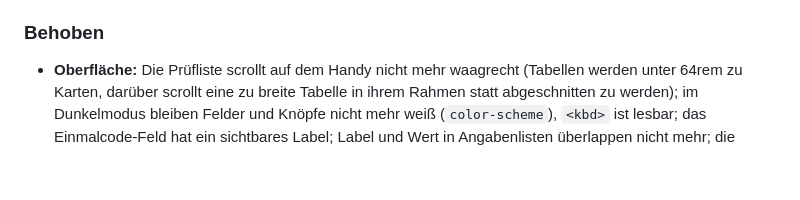
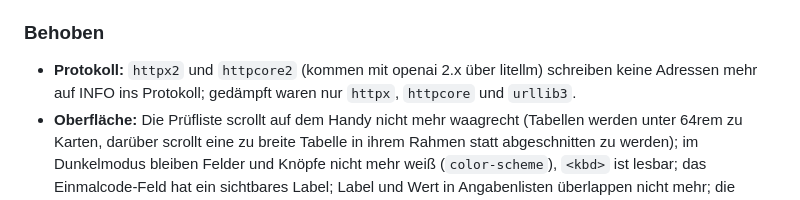
Before and after one commit to GalieJJ/accounti, a Markdown page: CHANGELOG.md, the part around the change. Rendered like a GitHub page; blank space fills up the shorter version.

Commit message:
Protokoll: httpx2/httpcore2 im CHANGELOG
Co-Authored-By: Claude Opus 5.5 <noreply@anthropic.com>

```diff
--- a/CHANGELOG.md
+++ b/CHANGELOG.md
@@ -561,6 +561,8 @@ Format basiert auf [Keep a Changelog](https://keepachangelog.com/de/1.1.0/).
 
 ### Behoben
 
+- **Protokoll:** `httpx2` und `httpcore2` (kommen mit openai 2.x über litellm) schreiben keine
+  Adressen mehr auf INFO ins Protokoll; gedämpft waren nur `httpx`, `httpcore` und `urllib3`.
 - **Oberfläche:** Die Prüfliste scrollt auf dem Handy nicht mehr waagrecht (Tabellen werden
   unter 64rem zu Karten, darüber scrollt eine zu breite Tabelle in ihrem Rahmen statt
   abgeschnitten zu werden); im Dunkelmodus bleiben Felder und Knöpfe nicht mehr weiß
```
